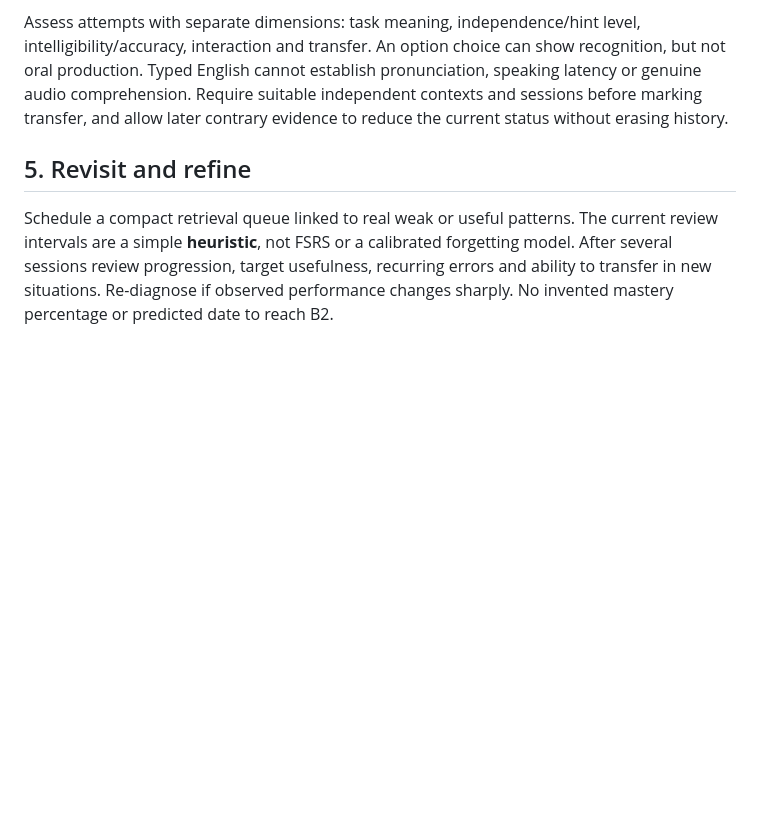
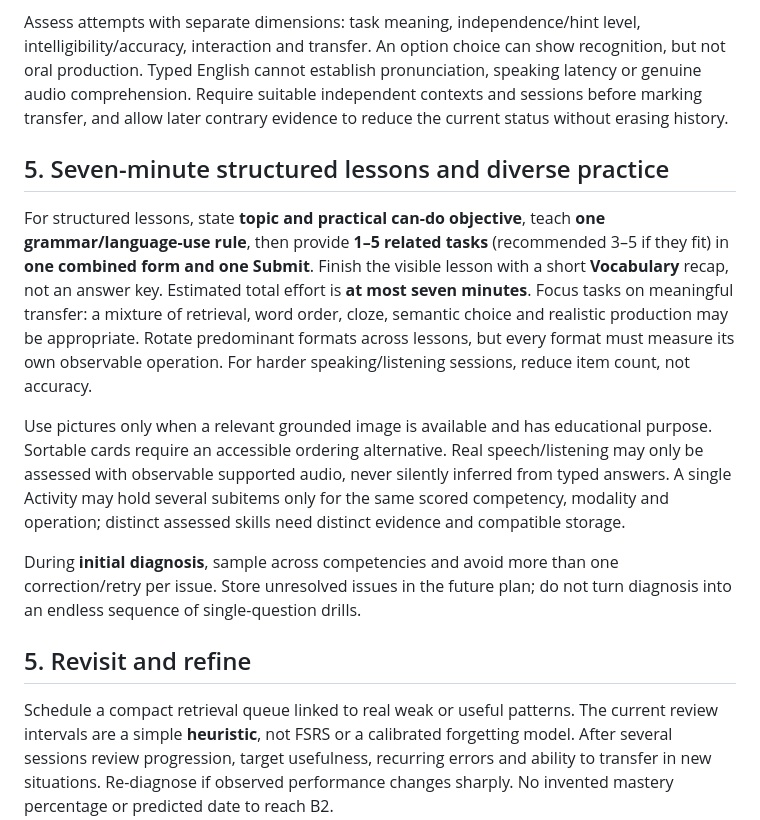
Before and after one commit to tim8es/ASIT, a Markdown page: docs/LEARNING-PROGRAM.md, the part around the change. Rendered like a GitHub page; blank space fills up the shorter version.

Commit message:
docs: align docs/LEARNING-PROGRAM.md with compact diagnostic and lesson acceptance

```diff
--- a/docs/LEARNING-PROGRAM.md
+++ b/docs/LEARNING-PROGRAM.md
@@ -20,6 +20,14 @@ Choose a focused communicative situation, retrieve a useful pattern, offer minim
 
 Assess attempts with separate dimensions: task meaning, independence/hint level, intelligibility/accuracy, interaction and transfer. An option choice can show recognition, but not oral production. Typed English cannot establish pronunciation, speaking latency or genuine audio comprehension. Require suitable independent contexts and sessions before marking transfer, and allow later contrary evidence to reduce the current status without erasing history.
 
+## 5. Seven-minute structured lessons and diverse practice
+
+For structured lessons, state **topic and practical can-do objective**, teach **one grammar/language-use rule**, then provide **1–5 related tasks** (recommended 3–5 if they fit) in **one combined form and one Submit**. Finish the visible lesson with a short **Vocabulary** recap, not an answer key. Estimated total effort is **at most seven minutes**. Focus tasks on meaningful transfer: a mixture of retrieval, word order, cloze, semantic choice and realistic production may be appropriate. Rotate predominant formats across lessons, but every format must measure its own observable operation. For harder speaking/listening sessions, reduce item count, not accuracy.
+
+Use pictures only when a relevant grounded image is available and has educational purpose. Sortable cards require an accessible ordering alternative. Real speech/listening may only be assessed with observable supported audio, never silently inferred from typed answers. A single Activity may hold several subitems only for the same scored competency, modality and operation; distinct assessed skills need distinct evidence and compatible storage.
+
+During **initial diagnosis**, sample across competencies and avoid more than one correction/retry per issue. Store unresolved issues in the future plan; do not turn diagnosis into an endless sequence of single-question drills.
+
 ## 5. Revisit and refine
 
 Schedule a compact retrieval queue linked to real weak or useful patterns. The current review intervals are a simple **heuristic**, not FSRS or a calibrated forgetting model. After several sessions review progression, target usefulness, recurring errors and ability to transfer in new situations. Re-diagnose if observed performance changes sharply. No invented mastery percentage or predicted date to reach B2.
```
